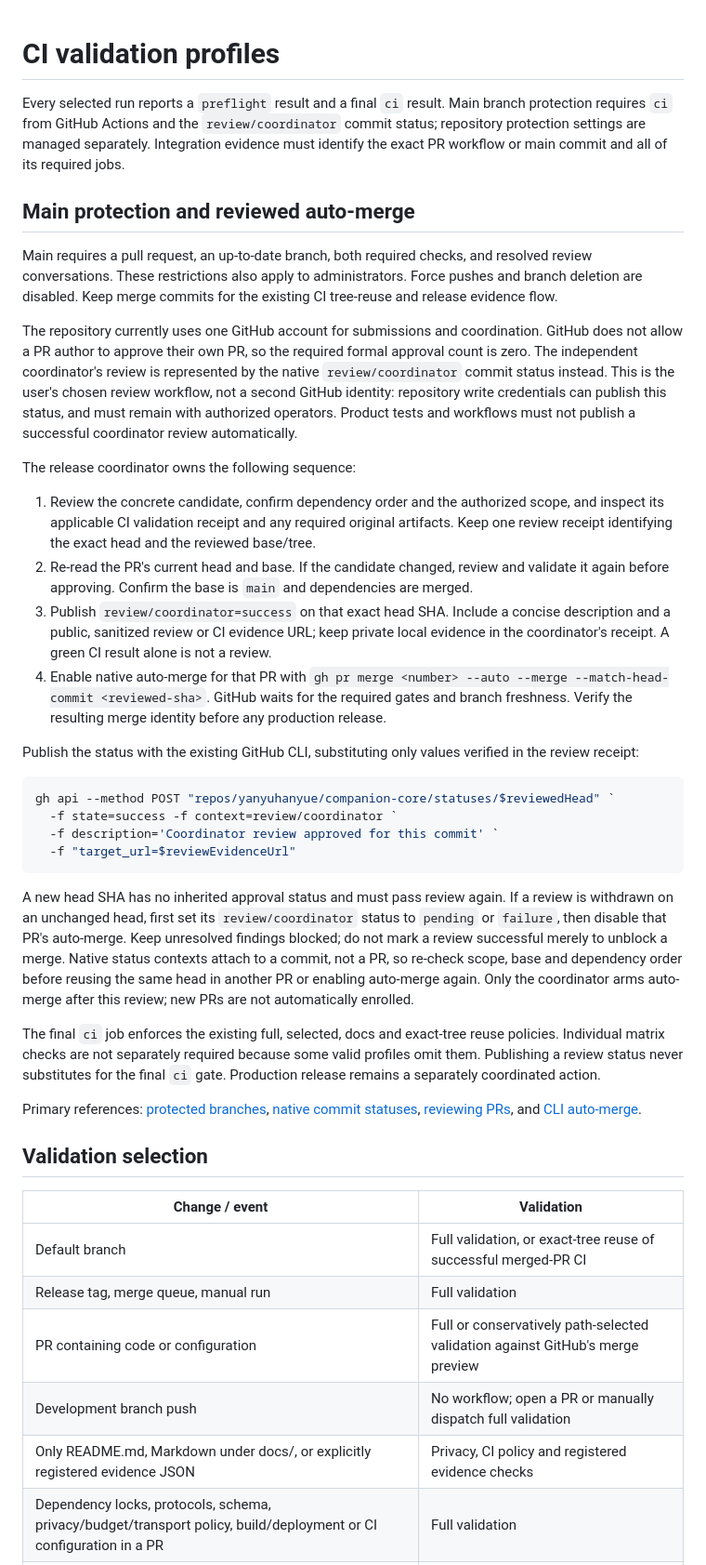
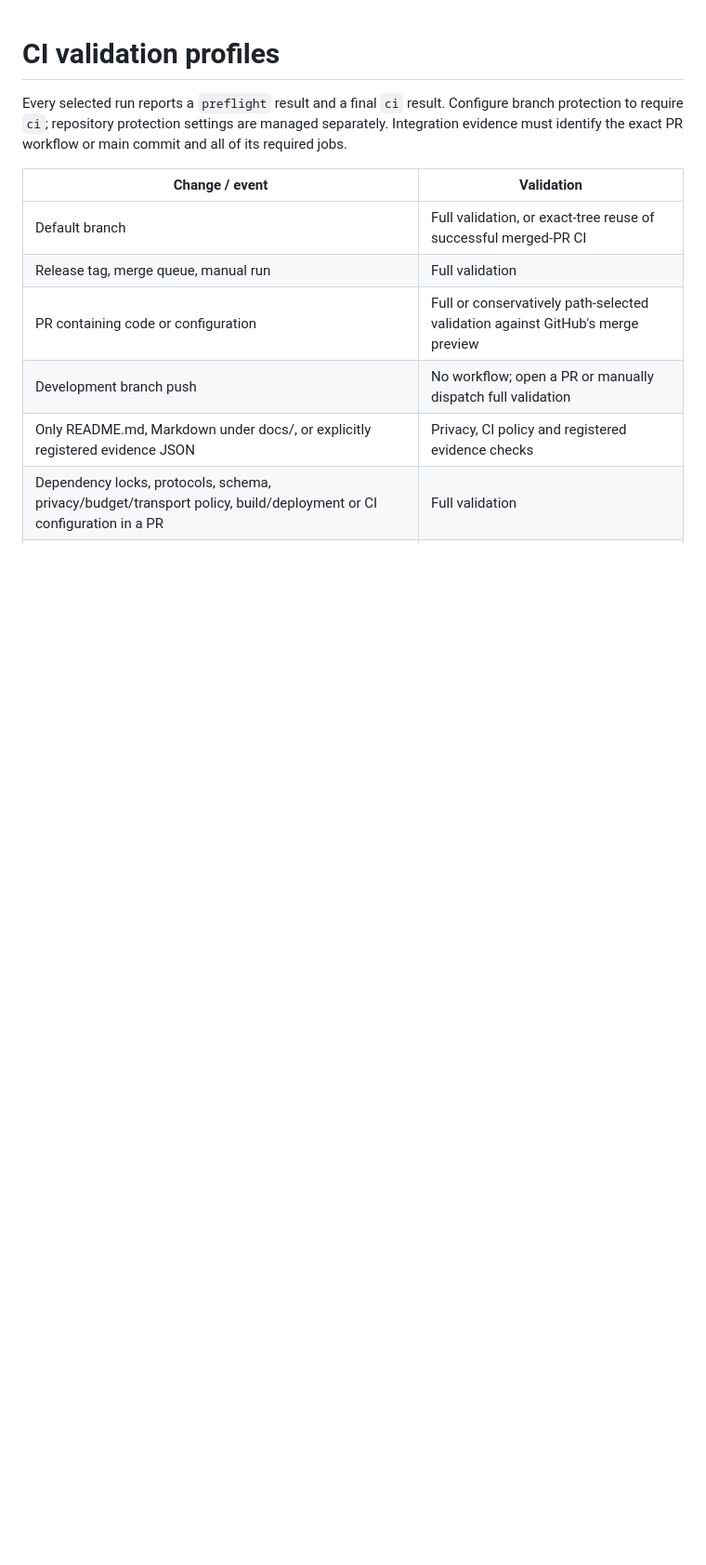
Before and after one commit to yanyuhanyue/companion-core, a Markdown page: docs/ci.md, the part around the change. Shown at 93% size. GitHub-like rendering; blank space fills up the shorter version.

Commit message:
Revert protected auto-merge documentation

````diff
--- a/docs/ci.md
+++ b/docs/ci.md
@@ -1,68 +1,9 @@
 # CI validation profiles
 
-Every selected run reports a `preflight` result and a final `ci` result. Main branch
-protection requires `ci` from GitHub Actions and the `review/coordinator` commit
-status; repository protection settings are managed separately. Integration evidence
-must identify the exact PR workflow or main commit and all of its required jobs.
-
-## Main protection and reviewed auto-merge
-
-Main requires a pull request, an up-to-date branch, both required checks, and resolved
-review conversations. These restrictions also apply to administrators. Force pushes
-and branch deletion are disabled. Keep merge commits for the existing CI tree-reuse
-and release evidence flow.
-
-The repository currently uses one GitHub account for submissions and coordination.
-GitHub does not allow a PR author to approve their own PR, so the required formal
-approval count is zero. The independent coordinator's review is represented by the
-native `review/coordinator` commit status instead. This is the user's chosen review
-workflow, not a second GitHub identity: repository write credentials can publish this
-status, and must remain with authorized operators. Product tests and workflows must
-not publish a successful coordinator review automatically.
-
-The release coordinator owns the following sequence:
-
-1. Review the concrete candidate, confirm dependency order and the authorized scope,
-   and inspect its applicable CI validation receipt and any required original artifacts.
-   Keep one review receipt identifying the exact head and the reviewed base/tree.
-2. Re-read the PR's current head and base. If the candidate changed, review and validate
-   it again before approving. Confirm the base is `main` and dependencies are merged.
-3. Publish `review/coordinator=success` on that exact head SHA. Include a concise
-   description and a public, sanitized review or CI evidence URL; keep private local
-   evidence in the coordinator's receipt. A green CI result alone is not a review.
-4. Enable native auto-merge for that PR with `gh pr merge <number> --auto --merge
-   --match-head-commit <reviewed-sha>`. GitHub waits for the required gates and branch
-   freshness. Verify the resulting merge identity before any production release.
-
-Publish the status with the existing GitHub CLI, substituting only values verified
-in the review receipt:
-
-```powershell
-gh api --method POST "repos/yanyuhanyue/companion-core/statuses/$reviewedHead" `
-  -f state=success -f context=review/coordinator `
-  -f description='Coordinator review approved for this commit' `
-  -f "target_url=$reviewEvidenceUrl"
-```
-
-A new head SHA has no inherited approval status and must pass review again. If a
-review is withdrawn on an unchanged head, first set its `review/coordinator` status
-to `pending` or `failure`, then disable that PR's auto-merge. Keep unresolved findings
-blocked; do not mark a review successful merely to unblock a merge. Native status
-contexts attach to a commit, not a PR, so re-check scope, base and dependency order
-before reusing the same head in another PR or enabling auto-merge again. Only the
-coordinator arms auto-merge after this review; new PRs are not automatically enrolled.
-
-The final `ci` job enforces the existing full, selected, docs and exact-tree reuse
-policies. Individual matrix checks are not separately required because some valid
-profiles omit them. Publishing a review status never substitutes for the final `ci`
-gate. Production release remains a separately coordinated action.
-
-Primary references: [protected branches](https://docs.github.com/en/rest/branches/branch-protection),
-[native commit statuses](https://docs.github.com/en/rest/commits/statuses),
-[reviewing PRs](https://docs.github.com/en/pull-requests/how-tos/review-pull-requests/reviewing-proposed-changes-in-a-pull-request),
-and [CLI auto-merge](https://cli.github.com/manual/gh_pr_merge).
-
-## Validation selection
+Every selected run reports a `preflight` result and a final `ci` result. Configure
+branch protection to require `ci`; repository protection settings are managed
+separately. Integration evidence must identify the exact PR workflow or main
+commit and all of its required jobs.
 
 | Change / event | Validation |
 |---|---|
````
Also changed, not shown: docs/development.md (+1 -4 lines).
